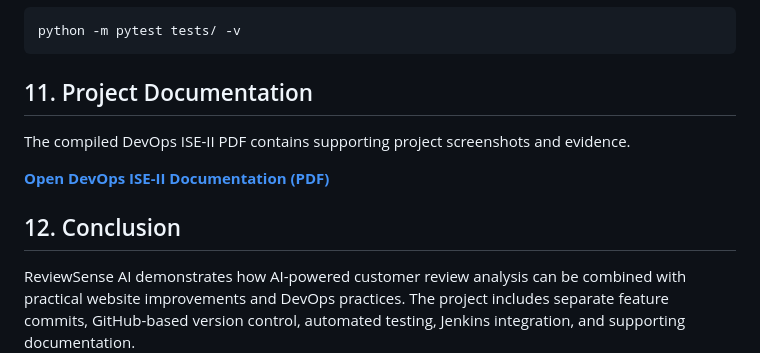
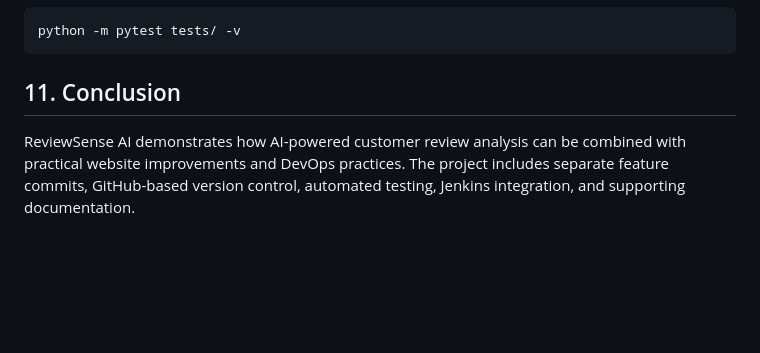
Before and after one commit to APpppurv03/reviewsense-ai, a Markdown page: README.md, the part around the change. GitHub-like rendering; blank space fills up the shorter version.

Commit message:
Simplify README documentation section

````diff
--- a/README.md
+++ b/README.md
@@ -308,13 +308,7 @@ Open the local URL displayed by Flask. The existing development environment uses
 python -m pytest tests/ -v
 ```
 
-## 11. Project Documentation
-
-The compiled DevOps ISE-II PDF contains supporting project screenshots and evidence.
-
-**[Open DevOps ISE-II Documentation (PDF)](Project%20Documentation/DevOps%20ISE-II.pdf)**
-
-## 12. Conclusion
+## 11. Conclusion
 
 ReviewSense AI demonstrates how AI-powered customer review analysis can be combined with practical website improvements and DevOps practices. The project includes separate feature commits, GitHub-based version control, automated testing, Jenkins integration, and supporting documentation.
 
````
